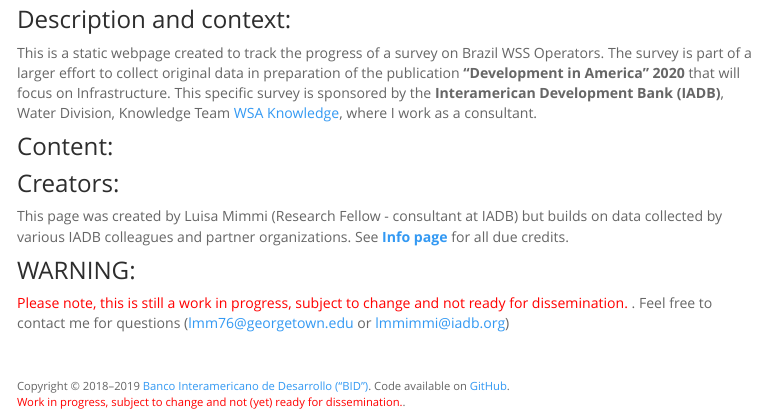
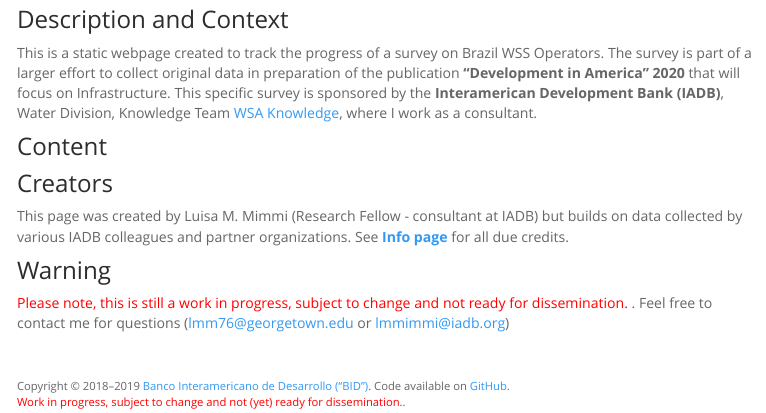
Before and after one commit to Lulliter/BrazilWaterSurvey, an R Markdown document (index.Rmd): the page in a window 1100 px wide, from 160 px down. The pictures show the output file index.html that the author committed with the source, opened offline; library style sheets and scripts come from the installed R packages; menus at the side of the page are left out.

Commit message:
rebuilt on Mon Mar 25 17:35:24 EDT 2019

```diff
--- a/index.Rmd
+++ b/index.Rmd
@@ -6,15 +6,15 @@
 
 
 
-### Description and context:
+### Description and Context
 This is a static webpage created to track the progress of a survey on Brazil WSS Operators. The survey is part of a larger effort to collect original data in preparation of the publication **"Development in America" 2020** that will focus on Infrastructure. This specific survey is sponsored by the **Interamerican Development Bank (IADB)**, Water Division, Knowledge Team  [WSA Knowledge](https://idbg.sharepoint.com/sites/WSAknowledge), where I work as a consultant.
 
 
-### Content:
+### Content
 
 
-### Creators:
-This page was created by Luisa Mimmi (Research Fellow - consultant at IADB) but builds on data collected by various IADB colleagues and partner organizations. See [**Info page**](http://brazilwatersurvey.lulliter.com/info.html) for all due credits.
+### Creators
+This page was created by Luisa M. Mimmi (Research Fellow - consultant at IADB) but builds on data collected by various IADB colleagues and partner organizations. See [**Info page**](http://brazilwatersurvey.lulliter.com/info.html) for all due credits.
 
-### WARNING:
+### Warning
 <span style="color:red">Please note, this is still a work in progress, subject to change and not ready for dissemination. </span>. Feel free to contact me for questions (lmm76@georgetown.edu or lmmimmi@iadb.org)
```
Also changed, not shown: index.html.
